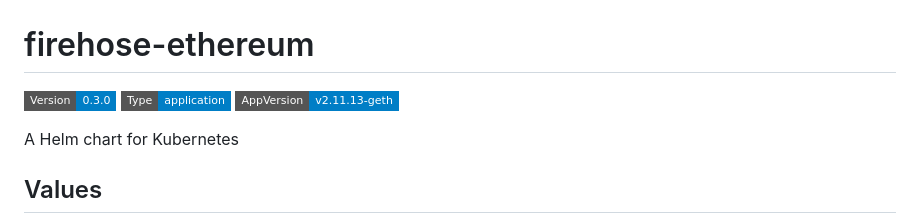
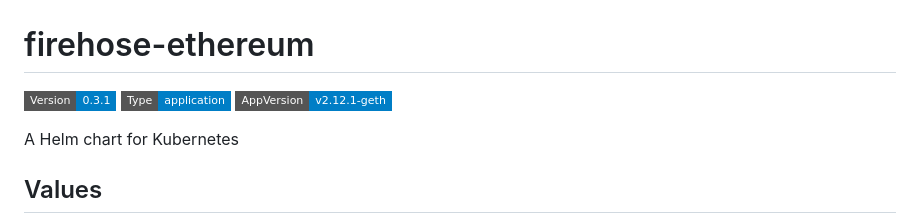
Before and after one commit to pinax-network/helm-charts, a Markdown page: charts/firehose-ethereum/README.md, the part around the change. Rendered like a GitHub page; badges without logos.

Commit message:
docs: auto-update chart documentation [skip ci]

```diff
--- a/charts/firehose-ethereum/README.md
+++ b/charts/firehose-ethereum/README.md
@@ -1,6 +1,6 @@
 # firehose-ethereum
 
-![Version: 0.3.0](https://img.shields.io/badge/Version-0.3.0-informational?style=flat-square) ![Type: application](https://img.shields.io/badge/Type-application-informational?style=flat-square) ![AppVersion: v2.11.13-geth](https://img.shields.io/badge/AppVersion-v2.11.13--geth-informational?style=flat-square)
+![Version: 0.3.1](https://img.shields.io/badge/Version-0.3.1-informational?style=flat-square) ![Type: application](https://img.shields.io/badge/Type-application-informational?style=flat-square) ![AppVersion: v2.12.1-geth](https://img.shields.io/badge/AppVersion-v2.12.1--geth-informational?style=flat-square)
 
 A Helm chart for Kubernetes
 
```
Also changed, not shown: charts/substreams-tier-2/README.md (+1 -1 lines).
